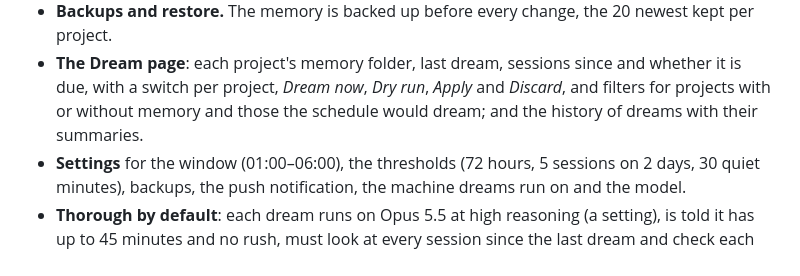
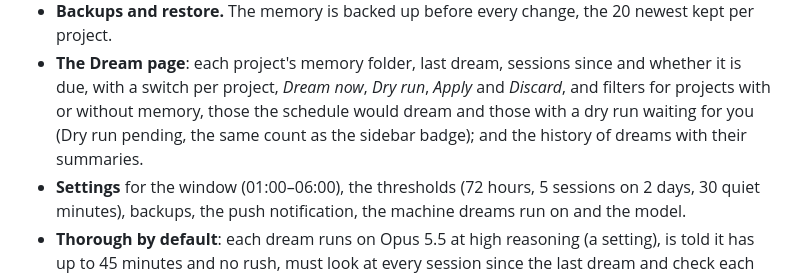
Before and after one commit to gpambrozio/bb-plugins, a Markdown page: dream/CHANGELOG.md, the part around the change. Rendered like a GitHub page.

```diff
--- a/dream/CHANGELOG.md
+++ b/dream/CHANGELOG.md
@@ -41,7 +41,8 @@ follow [Semantic Versioning](https://semver.org/spec/v2.0.0.html).
 - **Backups and restore.** The memory is backed up before every change, the 20 newest kept per project.
 - **The Dream page**: each project's memory folder, last dream, sessions since and whether it is due,
   with a switch per project, *Dream now*, *Dry run*, *Apply* and *Discard*, and filters for projects with
-  or without memory and those the schedule would dream; and the history of dreams with their summaries.
+  or without memory, those the schedule would dream and those with a dry run waiting for you (Dry run
+  pending, the same count as the sidebar badge); and the history of dreams with their summaries.
 - **Settings** for the window (01:00–06:00), the thresholds (72 hours, 5 sessions on 2 days, 30 quiet
   minutes), backups, the push notification, the machine dreams run on and the model.
 - **Thorough by default**: each dream runs on Opus 5.5 at high reasoning (a setting), is told it has
```
Also changed, not shown: dream/AGENTS.md (+3 -1 lines), dream/README.md (+3 -2 lines), dream/docs/screenshots/page-dark.png, dream/docs/screenshots/page-light.png, 4 other files.
